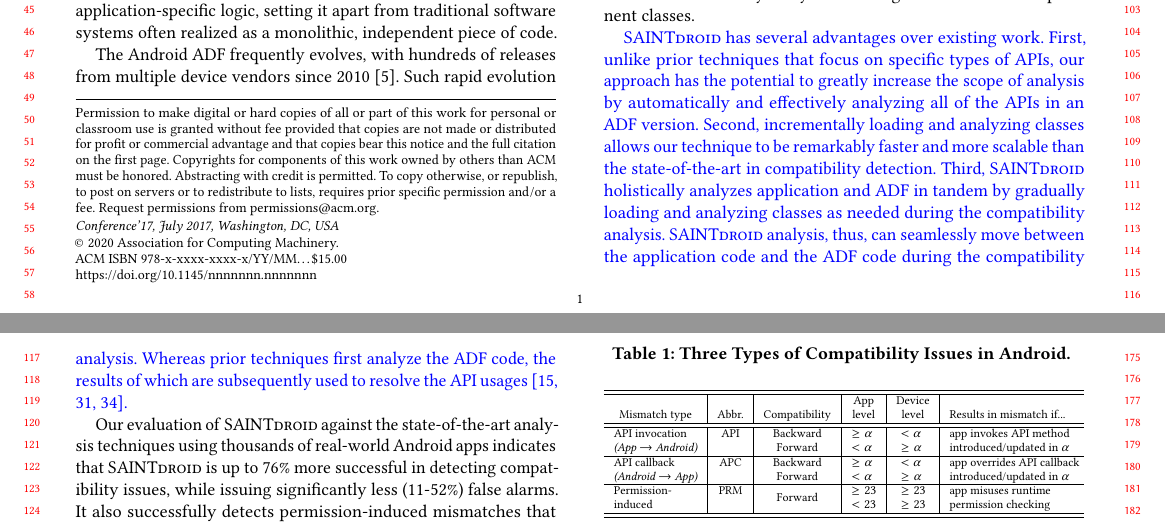
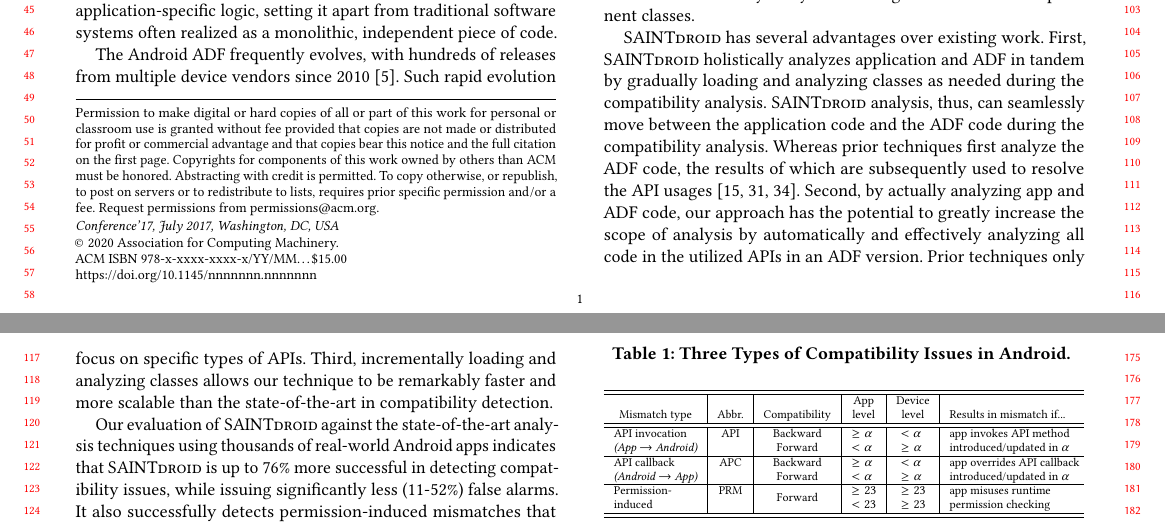
Before and after one commit to bagherih/paper-Gaindroid, a LaTeX paper (paper.tex, which reads introduction.tex): two parts of pages 1 and 2 of 11, joined at a grey line, cut so that both start at the same text. Compiled offline with pdfLaTeX.

Commit message:
Add files via upload
Fixed the blue text. Rearranged the order of benefits.

```diff
--- a/introduction.tex
+++ b/introduction.tex
@@ -75,19 +75,57 @@
 %\commentty{We need to revise the above sentence ---  ICSE reviewer 1 says CiD does not analyze only the application code.}
 %Third, incrementally loading and analyzing classes allows our technique to be remarkably faster and more scalable than the state-of-the-art in compatibility detection.
 
-\textcolor{blue}{
-\@approach has several advantages over existing work. First, unlike prior techniques that focus on specific types of APIs, our approach has the potential to greatly increase the scope of analysis by automatically and effectively analyzing all of the APIs in an ADF version.
-Second, incrementally loading and analyzing classes allows our technique to be remarkably faster and more scalable than the state-of-the-art in compatibility detection.
-Third, \@approach holistically analyzes application and ADF in tandem by gradually loading and analyzing classes as needed during the compatibility analysis. \@approach analysis, thus, can seamlessly move between the application code and the ADF code during the compatibility analysis. Whereas prior techniques first analyze the ADF code, the results of which are subsequently used to resolve the API usages~\cite{huang2018understanding,linttips, lili2018cid}.
-}
+%\textcolor{blue}{ \@approach has several advantages
+%over existing work.  First, unlike prior techniques
+%that focus on specific types of APIs, our approach has
+%the potential to greatly increase the scope of analysis
+%by automatically and effectively analyzing all of the
+%APIs in an ADF version.  Second, incrementally loading
+%and analyzing classes allows our technique to be
+%remarkably faster and more scalable than the
+%state-of-the-art in compatibility detection.  Third,
+%\@approach holistically analyzes application and ADF in
+%tandem by gradually loading and analyzing classes as
+%needed during the compatibility analysis. \@approach
+%analysis, thus, can seamlessly move between the
+%application code and the ADF code during the
+%compatibility analysis.  Whereas prior techniques first
+%analyze the ADF code, the results of which are
+%subsequently used to resolve the API
+%usages~\cite{huang2018understanding,linttips,
+%lili2018cid}.  }
 
-Our evaluation of \@approach against the state-of-the-art analysis
-techniques using thousands of real-world Android apps indicates that
+\@approach has several advantages over existing work.
+First, \@approach holistically analyzes application and
+ADF in tandem by gradually loading and analyzing
+classes as needed during the compatibility analysis.
+\@approach analysis, thus, can seamlessly move between
+the application code and the ADF code during the
+compatibility analysis.  Whereas prior techniques first
+analyze the ADF code, the results of which are
+subsequently used to resolve the API
+usages~\cite{huang2018understanding,linttips,
+lili2018cid}. Second, by actually analyzing app and ADF
+code, our approach has the potential to greatly
+increase the scope of analysis by automatically and
+effectively analyzing all code in the utilized APIs in
+an ADF version.  Prior techniques only focus on
+specific types of APIs.  Third, incrementally loading
+and analyzing classes allows our technique to be
+remarkably faster and more scalable than the
+state-of-the-art in compatibility detection.
+
+Our evaluation of \@approach against the
+state-of-the-art analysis techniques using thousands of
+real-world Android apps indicates that
 %Our experiments indicate that
-\@approach is up to 76\% more successful in detecting compatibility issues, while issuing significantly less (11-52\%) false alarms.
-It also successfully detects permission-induced mismatches that cannot be even detected by state-of-the-art techniques.
-In addition, \@approach is  up to 8.3 times (four times on average) faster than
-the state-of-the art techniques.
+\@approach is up to 76\% more successful in detecting
+compatibility issues, while issuing significantly less
+(11-52\%) false alarms.  It also successfully detects
+permission-induced mismatches that cannot be even
+detected by state-of-the-art techniques.  In addition,
+\@approach is  up to 8.3 times (four times on average)
+faster than the state-of-the art techniques.
 
 
 %\commentty{Can we put the actual numbers here? E.g., the improvement of incompatibility detection,  performance gain, etc.}
```
